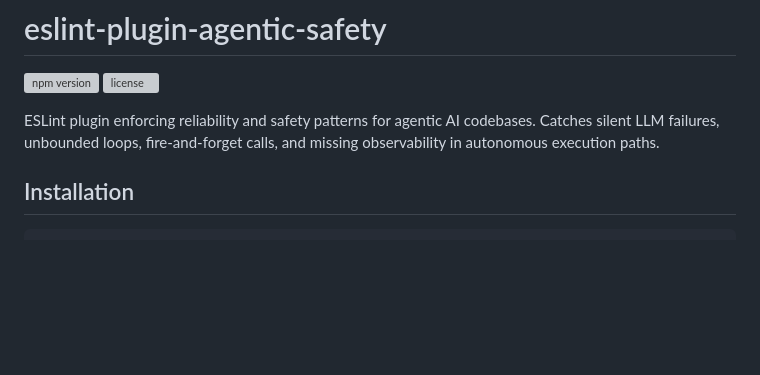
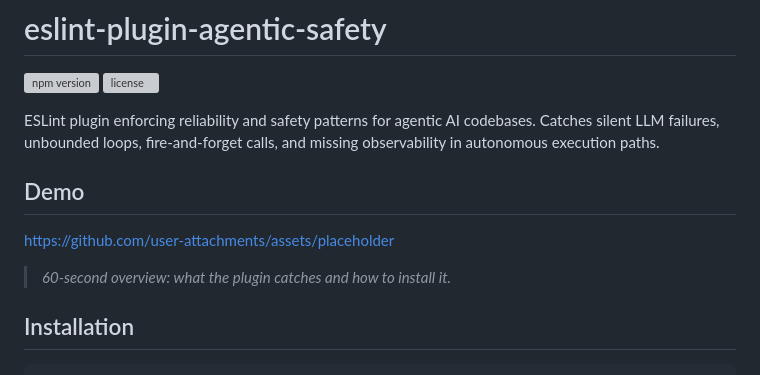
Before and after one commit to nourdesoukizz/eslint-plugin-agentic-safety, a Markdown page: README.md, the part around the change. Drawn GitHub-style; blank space fills up the shorter version; grey boxes are pictures that could not be loaded.

Commit message:
Add demo video section to README

```diff
--- a/README.md
+++ b/README.md
@@ -4,6 +4,12 @@
 [![license](https://img.shields.io/npm/l/eslint-plugin-agentic-safety.svg)](https://github.com/nourdesouki/eslint-plugin-agentic-safety/blob/main/LICENSE)
 
 ESLint plugin enforcing reliability and safety patterns for agentic AI codebases. Catches silent LLM failures, unbounded loops, fire-and-forget calls, and missing observability in autonomous execution paths.
+
+## Demo
+
+https://github.com/user-attachments/assets/placeholder
+
+> *60-second overview: what the plugin catches and how to install it.*
 
 ## Installation
 
```
